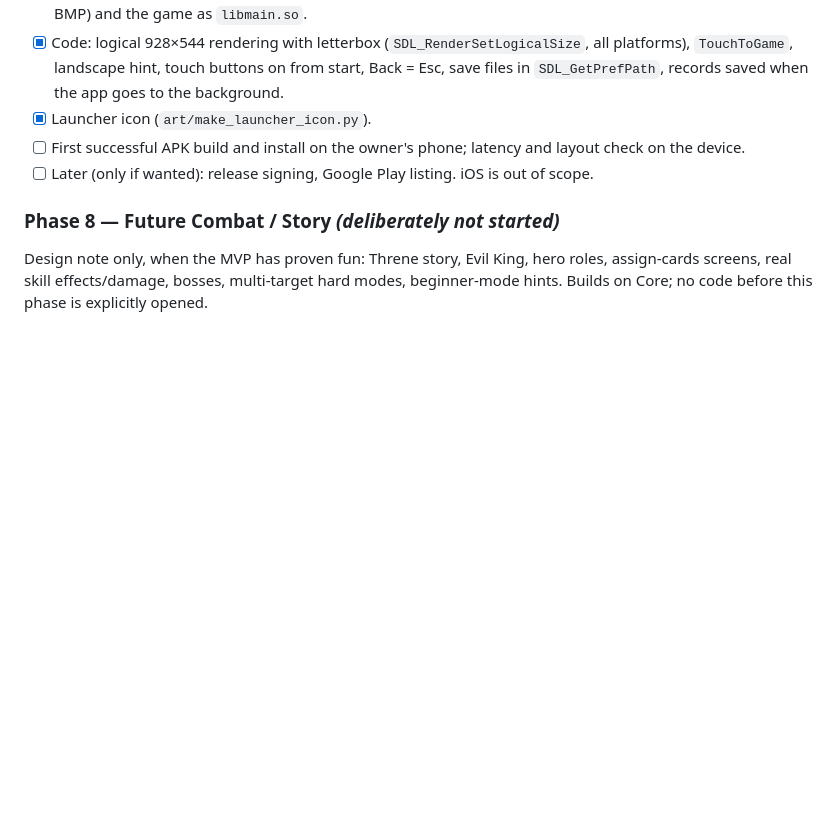
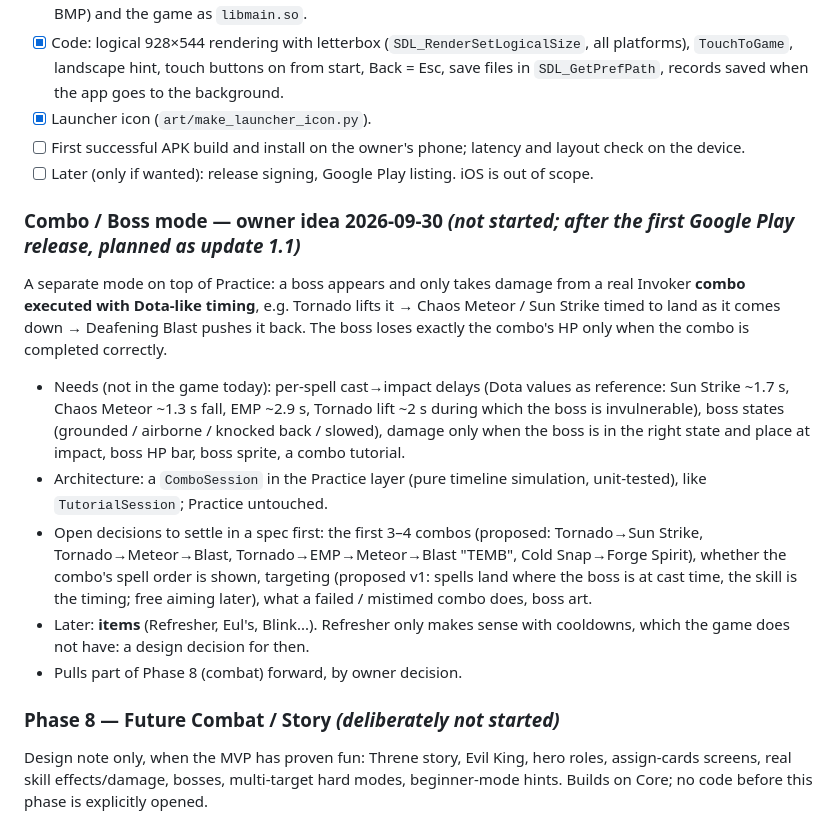
Before and after one commit to hawonjungo/ThreeElements, a Markdown page: PLAN.md, the part around the change. Drawn GitHub-style; blank space fills up the shorter version.

Commit message:
docs: record the Combo/Boss mode idea in PLAN.md
Owner idea 2026-09-30, planned after the first Google Play release (update 1.1); spec first.

Co-Authored-By: Claude Opus 5.5 <noreply@anthropic.com>

```diff
--- a/PLAN.md
+++ b/PLAN.md
@@ -124,6 +124,14 @@ Owner decisions (2026-09-30): native SDL2 (not a web wrapper), debug APK install
 - [ ] First successful APK build and install on the owner's phone; latency and layout check on the device.
 - [ ] Later (only if wanted): release signing, Google Play listing. iOS is out of scope.
 
+### Combo / Boss mode — owner idea 2026-09-30  *(not started; after the first Google Play release, planned as update 1.1)*
+A separate mode on top of Practice: a boss appears and only takes damage from a real Invoker **combo executed with Dota-like timing**, e.g. Tornado lifts it → Chaos Meteor / Sun Strike timed to land as it comes down → Deafening Blast pushes it back. The boss loses exactly the combo's HP only when the combo is completed correctly.
+- Needs (not in the game today): per-spell cast→impact delays (Dota values as reference: Sun Strike ~1.7 s, Chaos Meteor ~1.3 s fall, EMP ~2.9 s, Tornado lift ~2 s during which the boss is invulnerable), boss states (grounded / airborne / knocked back / slowed), damage only when the boss is in the right state and place at impact, boss HP bar, boss sprite, a combo tutorial.
+- Architecture: a `ComboSession` in the Practice layer (pure timeline simulation, unit-tested), like `TutorialSession`; Practice untouched.
+- Open decisions to settle in a spec first: the first 3–4 combos (proposed: Tornado→Sun Strike, Tornado→Meteor→Blast, Tornado→EMP→Meteor→Blast "TEMB", Cold Snap→Forge Spirit), whether the combo's spell order is shown, targeting (proposed v1: spells land where the boss is at cast time, the skill is the timing; free aiming later), what a failed / mistimed combo does, boss art.
+- Later: **items** (Refresher, Eul's, Blink...). Refresher only makes sense with cooldowns, which the game does not have: a design decision for then.
+- Pulls part of Phase 8 (combat) forward, by owner decision.
+
 ### Phase 8 — Future Combat / Story  *(deliberately not started)*
 Design note only, when the MVP has proven fun: Threne story, Evil King, hero roles, assign-cards screens, real skill effects/damage, bosses, multi-target hard modes, beginner-mode hints. Builds on Core; no code before this phase is explicitly opened.
 
```
